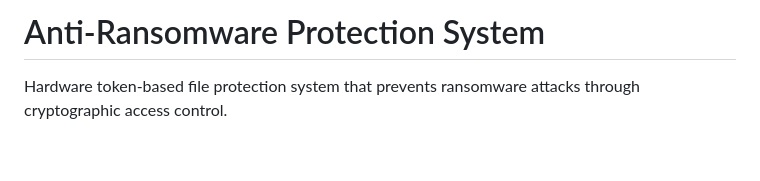
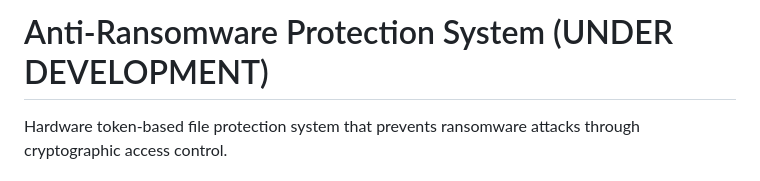
Before and after one commit to iampopg/ATR, a Markdown page: README.md, the part around the change. Rendered like a GitHub page; blank space fills up the shorter version.

```diff
--- a/README.md
+++ b/README.md
@@ -1,4 +1,4 @@
-# Anti-Ransomware Protection System
+# Anti-Ransomware Protection System (UNDER DEVELOPMENT)
 
 Hardware token-based file protection system that prevents ransomware attacks through cryptographic access control.
 
```
